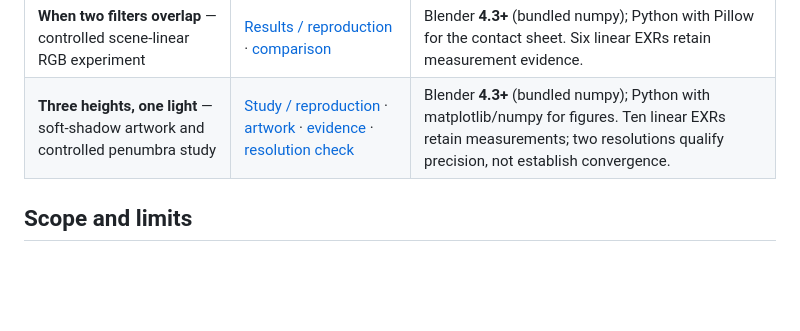
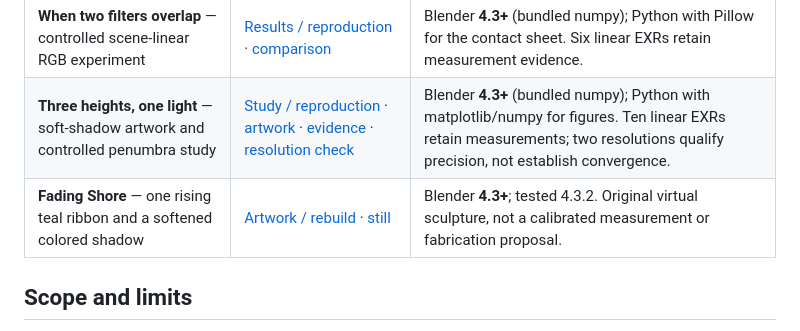
Before and after one commit to Hagazzusa/for-dots, a Markdown page: README.md, the part around the change. Drawn GitHub-style; blank space fills up the shorter version.

Commit message:
Preserve Fading Shore original virtual light sculpture

```diff
--- a/README.md
+++ b/README.md
@@ -11,6 +11,7 @@ Source, editable scenes, and preview evidence are kept together so each project
 | **Garden of Light** — moving light through three colored filters | [Instructions](garden-of-light/README.md) · [still](garden-of-light/Garden-of-Light.png) · [loop](garden-of-light/Garden-of-Light-loop.mp4) | Blender **4.3+**; ffmpeg for video; Pillow, numpy and ffprobe for pixel/video QA. |
 | **When two filters overlap** — controlled scene-linear RGB experiment | [Results / reproduction](filter-overlap-study/README.md) · [comparison](filter-overlap-study/Filter-Overlap-Comparison.png) | Blender **4.3+** (bundled numpy); Python with Pillow for the contact sheet. Six linear EXRs retain measurement evidence. |
 | **Three heights, one light** — soft-shadow artwork and controlled penumbra study | [Study / reproduction](soft-shadow-study/README.md) · [artwork](soft-shadow-study/Three-Heights-One-Light.png) · [evidence](soft-shadow-study/Penumbra-Evidence.png) · [resolution check](soft-shadow-study/Resolution-Check.png) | Blender **4.3+** (bundled numpy); Python with matplotlib/numpy for figures. Ten linear EXRs retain measurements; two resolutions qualify precision, not establish convergence. |
+| **Fading Shore** — one rising teal ribbon and a softened colored shadow | [Artwork / rebuild](fading-shore/README.md) · [still](fading-shore/Fading-Shore.png) | Blender **4.3+**; tested 4.3.2. Original virtual sculpture, not a calibrated measurement or fabrication proposal. |
 
 ## Scope and limits
 
```
Also changed, not shown: fading-shore/README.md (added, +56 -0 lines), fading-shore/Fading-Shore.png (added), 5 other files.
